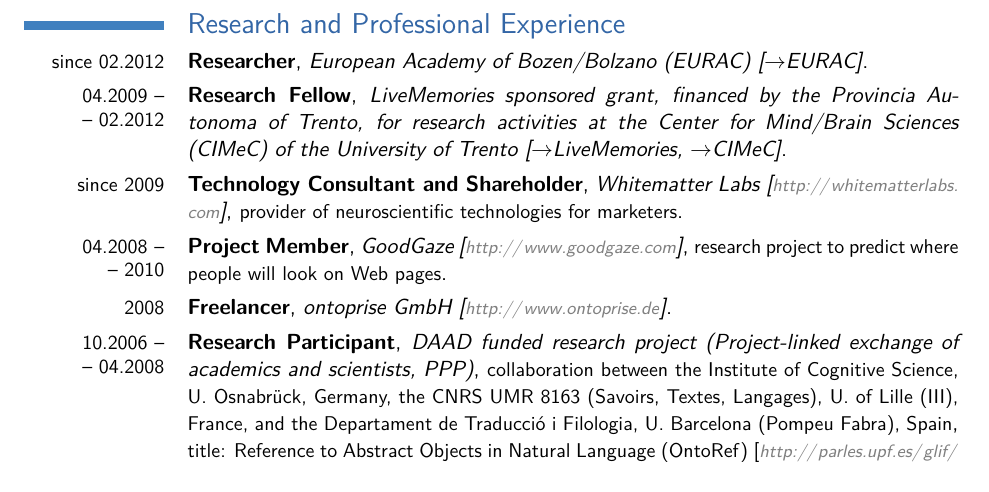
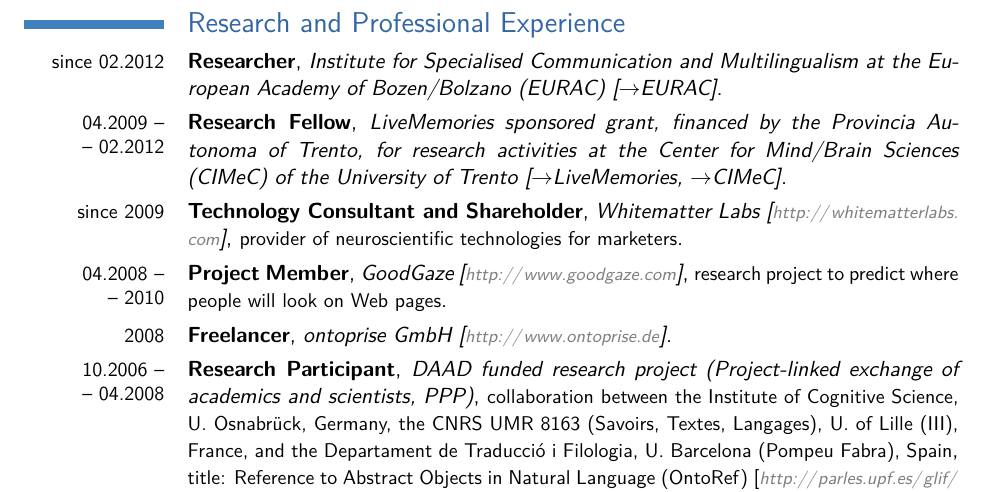
Before and after one commit to iiegn/pub, a LaTeX CV (CV/CV_en.tex): part of page 2 of 4 before the commit and part of page 2 of 5 after it, cut so that both start at the same text. Compiled offline with pdfLaTeX.

Commit message:
CV - update with institute@EURAC

```diff
--- a/CV/CV_en.tex
+++ b/CV/CV_en.tex
@@ -105,8 +105,9 @@
 	%\cventry{date}{main title}{three}{four}{five}{six}
 	\cventry{since 02.2012}
         {Researcher}
-        {European Academy of Bozen/Bolzano (EURAC)
-        [\href{http://www.eurac.edu} {$\rightarrow$EURAC}]}
+        {Institute for Specialised Communication and Multilingualism at the
+        European Academy of Bozen/Bolzano (EURAC) [\href{http://www.eurac.edu}
+        {$\rightarrow$EURAC}]}
         {}{}{}
 	\cventry{04.2009 --\\-- 02.2012}
         {Research Fellow}
```
